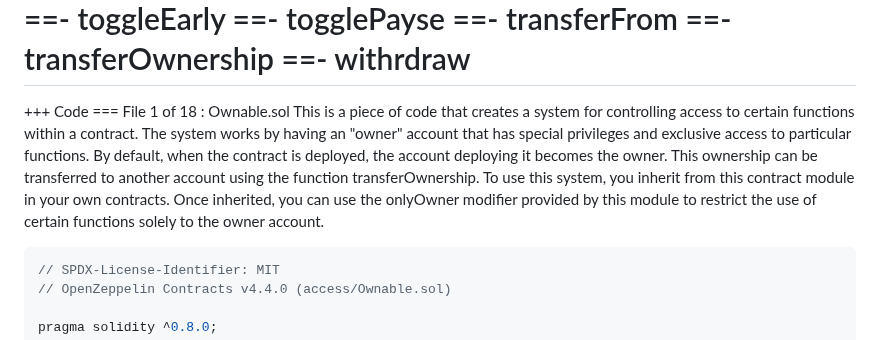
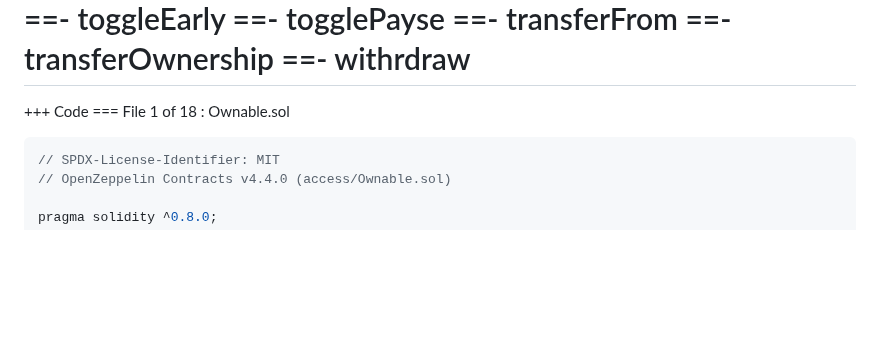
Before and after one commit to thebadcc/terraform-docs, a Markdown page: contracts/Terraforms.md, the part around one of its changes. GitHub-like rendering; blank space fills up the shorter version.

````diff
--- a/contracts/Terraforms.md
+++ b/contracts/Terraforms.md
@@ -147,12 +147,6 @@ graph TD
 ===
 +++ Code
 === File 1 of 18 : Ownable.sol
-This is a piece of code that creates a system for controlling access to certain functions within a contract.
-The system works by having an "owner" account that has special privileges and exclusive access to particular functions.
-By default, when the contract is deployed, the account deploying it becomes the owner.
-This ownership can be transferred to another account using the function transferOwnership.
-To use this system, you inherit from this contract module in your own contracts.
-Once inherited, you can use the onlyOwner modifier provided by this module to restrict the use of certain functions solely to the owner account.
 ```js
 // SPDX-License-Identifier: MIT
 // OpenZeppelin Contracts v4.4.0 (access/Ownable.sol)
````
Also changed, not shown: other parts of contracts/Terraforms.md (+1 -0 lines).
